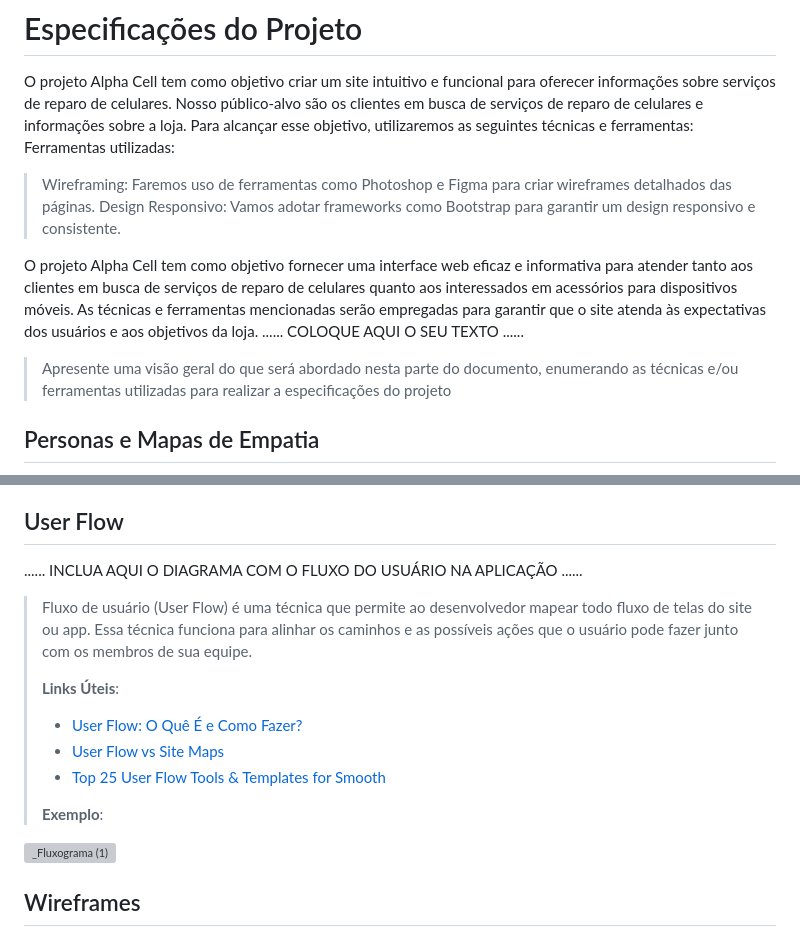
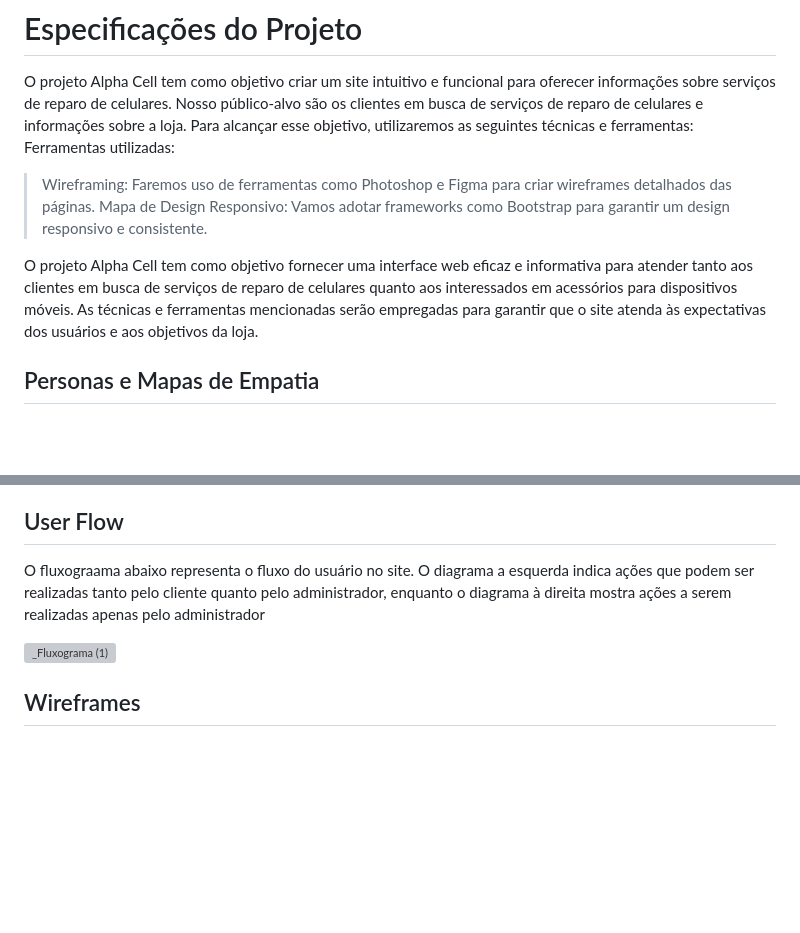
Before and after one commit to ICEI-PUC-Minas-PBE-ADS-SI/pbe-si-ads-2023-2-tiaw-t1-grupo-loja-de-celulares, a Markdown page: docs/relatorio/Relatorio Tecnico - TEMPLATE.md, 2 parts joined by grey strips. Drawn GitHub-style; blank space fills up the shorter version; grey boxes are pictures that could not be loaded.

```diff
--- a/docs/relatorio/Relatorio Tecnico - TEMPLATE.md
+++ b/docs/relatorio/Relatorio Tecnico - TEMPLATE.md
@@ -79,14 +79,10 @@ Temos como publico alvo todo tipo de pessoa que precisa comprar ou consertar sma
 O projeto Alpha Cell tem como objetivo criar um site intuitivo e funcional para oferecer informações sobre serviços de reparo de celulares. Nosso público-alvo são os clientes em busca de serviços de reparo de celulares e informações sobre a loja. Para alcançar esse objetivo, utilizaremos as seguintes técnicas e ferramentas:
 Ferramentas utilizadas:
 > Wireframing: Faremos uso de ferramentas como Photoshop e Figma para criar wireframes detalhados das páginas.
+> Mapa de
 > Design Responsivo: Vamos adotar frameworks como Bootstrap para garantir um design responsivo e consistente.
 
 O projeto Alpha Cell tem como objetivo fornecer uma interface web eficaz e informativa para atender tanto aos clientes em busca de serviços de reparo de celulares quanto aos interessados em acessórios para dispositivos móveis. As técnicas e ferramentas mencionadas serão empregadas para garantir que o site atenda às expectativas dos usuários e aos objetivos da loja.
-......  COLOQUE AQUI O SEU TEXTO ......
-
-> Apresente uma visão geral do que será abordado nesta parte do
-> documento, enumerando as técnicas e/ou ferramentas utilizadas para
-> realizar a especificações do projeto
 
 ## Personas e Mapas de Empatia
 
@@ -213,22 +209,10 @@ O projeto está restrito pelos itens apresentados na tabela a seguir.
 
 ## User Flow
 
-......  INCLUA AQUI O DIAGRAMA COM O FLUXO DO USUÁRIO NA APLICAÇÃO ......
+O fluxograama abaixo representa o fluxo do usuário no site.
+O diagrama a esquerda indica ações que podem ser realizadas tanto pelo cliente quanto pelo administrador, enquanto o diagrama à direita mostra ações a serem realizadas apenas pelo administrador
 
-> Fluxo de usuário (User Flow) é uma técnica que permite ao desenvolvedor
-> mapear todo fluxo de telas do site ou app. Essa técnica funciona
-> para alinhar os caminhos e as possíveis ações que o usuário pode
-> fazer junto com os membros de sua equipe.
->
-> **Links Úteis**:
-> - [User Flow: O Quê É e Como Fazer?](https://medium.com/7bits/fluxo-de-usu%C3%A1rio-user-flow-o-que-%C3%A9-como-fazer-79d965872534)
-> - [User Flow vs Site Maps](http://designr.com.br/sitemap-e-user-flow-quais-as-diferencas-e-quando-usar-cada-um/)
-> - [Top 25 User Flow Tools & Templates for Smooth](https://www.mockplus.com/blog/post/user-flow-tools)
->
-> **Exemplo**:
->
->
->
+
 ![_Fluxograma (1)](https://github.com/ICEI-PUC-Minas-PBE-SI/pbe-si-ads-2023-2-tiaw-t1-grupo-loja-de-celulares/assets/142746479/d3939d9a-ab57-44f9-85e6-05bc11a8e46f)
 
 
```
